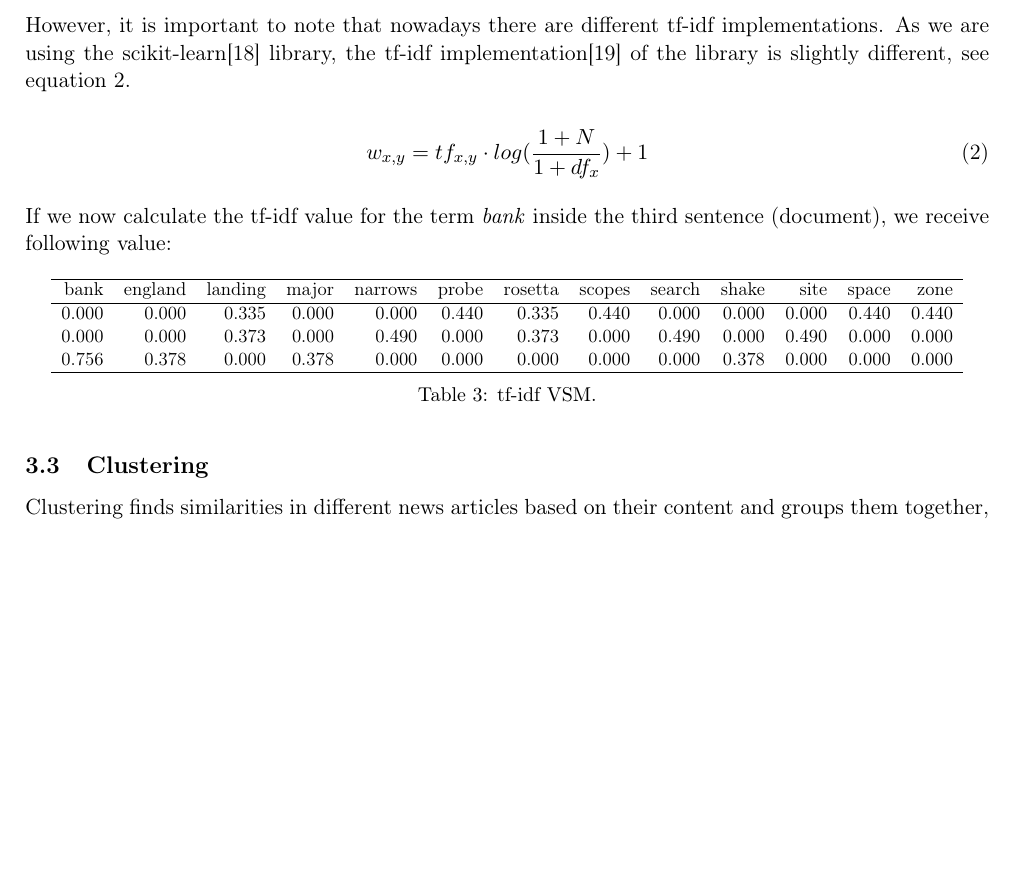
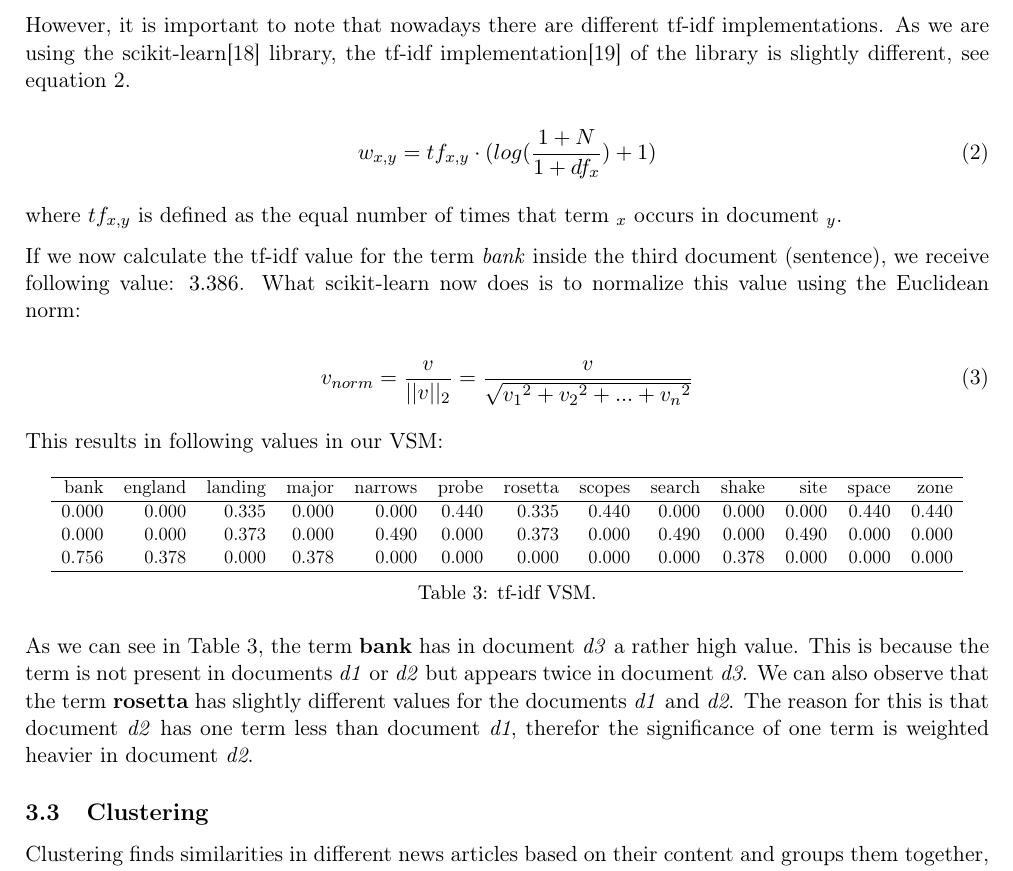
Before and after one commit to dpacassi/dynamic-event-detection-in-data-streams, a LaTeX thesis (doc/thesis.tex, which reads doc/3_theoretical_basics.tex): part of page 13 of 46 before the commit and part of page 13 of 47 after it, cut so that both start at the same text, the shorter picture padded with empty space. Compiled offline with pdfLaTeX.

Commit message:
Finalize tfidf(?)

```diff
--- a/doc/3_theoretical_basics.tex
+++ b/doc/3_theoretical_basics.tex
@@ -257,12 +257,22 @@ the tf-idf implementation\cite{scikit_tfidf} of the library is slightly differen
 see equation \ref{equ:scikit_tfidf}.
 
 \begin{equation}
-    w_{x,y} = tf_{x,y} \cdot log(\frac{1+N}{1+df_x}) + 1
+    w_{x,y} = tf_{x,y} \cdot (log(\frac{1+N}{1+df_x}) + 1)
     \label{equ:scikit_tfidf}
 \end{equation}
 
-If we now calculate the tf-idf value for the term \textit{bank} inside the third sentence (document),
-we receive following value:
+where $tf_{x,y}$ is defined as the equal number of times that term ${_x}$ occurs in document ${_y}$.
+
+If we now calculate the tf-idf value for the term \textit{bank} inside the third document (sentence),
+we receive following value: $3.386$.
+What scikit-learn now does is to normalize this value using the Euclidean norm:
+
+\begin{equation}
+    v_{norm} = \frac{v}{||v||_2} = \frac{v}{\sqrt{v_1{^2}+v_2{^2}+...+v_n{^2}}}
+    \label{equ:euclidean}
+\end{equation}
+
+This results in following values in our \Gls{vsm}:
 
 \begin{table}[h]
     \centering
@@ -281,6 +291,14 @@ we receive following value:
     \label{tab:tfidf_vsm}
 \end{table}
 
+As we can see in Table \ref{tab:tfidf_vsm}, the term \textbf{bank} has in document \textit{d3}
+a rather high value.
+This is because the term is not present in documents \textit{d1} or \textit{d2} but appears
+twice in document \textit{d3}.
+We can also observe that the term \textbf{rosetta} has slightly different values for the
+documents \textit{d1} and \textit{d2}.
+The reason for this is that document \textit{d2} has one term less than document \textit{d1},
+therefor the significance of one term is weighted heavier in document \textit{d2}.
 
 \subsection{Clustering}
 Clustering finds similarities in different news articles based on their content and groups them together,
```
Also changed, not shown: doc/thesis.pdf, 1 other file.
